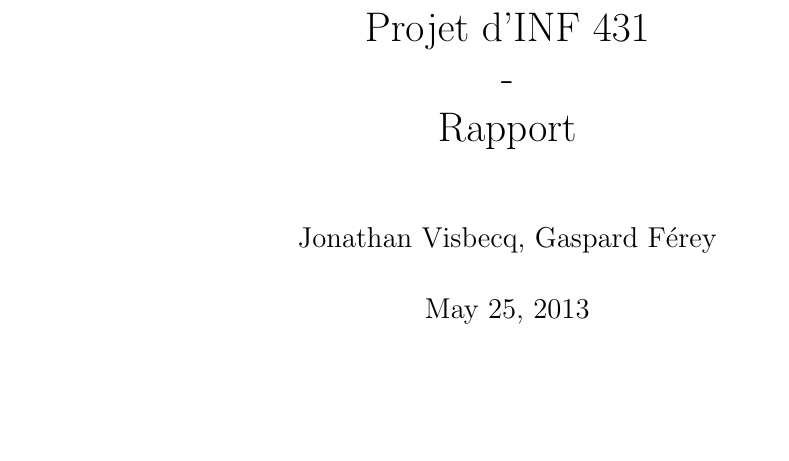
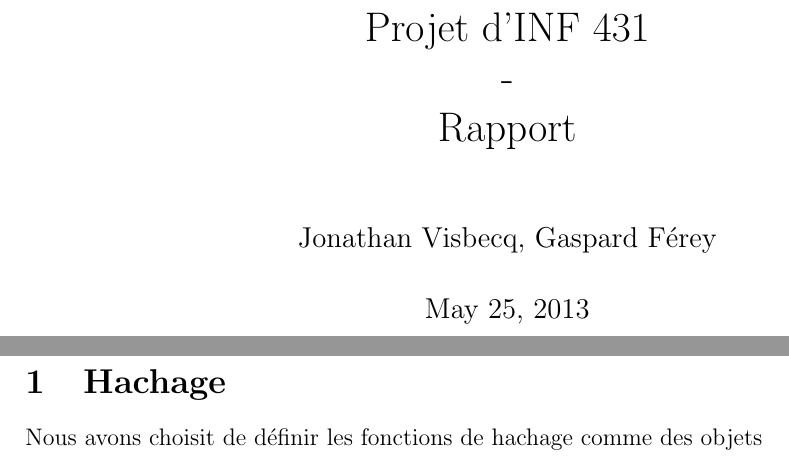
Before and after one commit to Gaspi/Projet-INF431, a LaTeX document (Rapport/Rapport.tex): part of the page before the commit and two parts of pages 1 and 2 of 2 after it, the two joined at a grey line, cut so that both start at the same text, the shorter picture padded with empty space. Compiled offline with pdfLaTeX.

Commit message:
start report

```diff
--- a/Rapport/Rapport.tex
+++ b/Rapport/Rapport.tex
@@ -14,6 +14,10 @@
 \begin{document}
 \maketitle
 
+\section{Hachage}
+
+Nous avons choisit de définir les fonctions de hachage comme des objets
+
 
 
 
```
